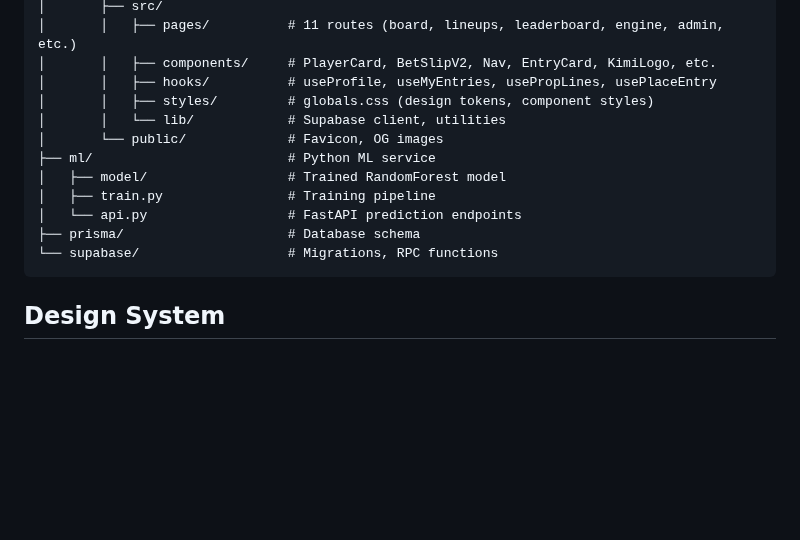
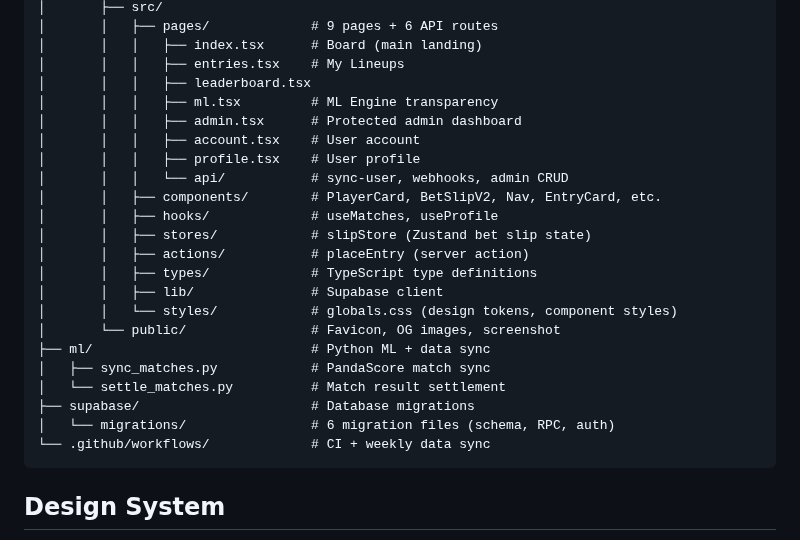
Before and after one commit to JonathanDunkleberger/Kimi, a Markdown page: README.md, the part around one of its changes. GitHub-like rendering; blank space fills up the shorter version.

````diff
--- a/README.md
+++ b/README.md
@@ -74,16 +91,27 @@ Kimi/
 │       ├── src/
-│       │   ├── pages/          # 11 routes (board, lineups, leaderboard, engine, admin, etc.)
-│       │   ├── components/     # PlayerCard, BetSlipV2, Nav, EntryCard, KimiLogo, etc.
-│       │   ├── hooks/          # useProfile, useMyEntries, usePropLines, usePlaceEntry
-│       │   ├── styles/         # globals.css (design tokens, component styles)
-│       │   └── lib/            # Supabase client, utilities
-│       └── public/             # Favicon, OG images
-├── ml/                         # Python ML service
-│   ├── model/                  # Trained RandomForest model
-│   ├── train.py                # Training pipeline
-│   └── api.py                  # FastAPI prediction endpoints
-├── prisma/                     # Database schema
-└── supabase/                   # Migrations, RPC functions
+│       │   ├── pages/             # 9 pages + 6 API routes
+│       │   │   ├── index.tsx      # Board (main landing)
+│       │   │   ├── entries.tsx    # My Lineups
+│       │   │   ├── leaderboard.tsx
+│       │   │   ├── ml.tsx         # ML Engine transparency
+│       │   │   ├── admin.tsx      # Protected admin dashboard
+│       │   │   ├── account.tsx    # User account
+│       │   │   ├── profile.tsx    # User profile
+│       │   │   └── api/           # sync-user, webhooks, admin CRUD
+│       │   ├── components/        # PlayerCard, BetSlipV2, Nav, EntryCard, etc.
+│       │   ├── hooks/             # useMatches, useProfile
+│       │   ├── stores/            # slipStore (Zustand bet slip state)
+│       │   ├── actions/           # placeEntry (server action)
+│       │   ├── types/             # TypeScript type definitions
+│       │   ├── lib/               # Supabase client
+│       │   └── styles/            # globals.css (design tokens, component styles)
+│       └── public/                # Favicon, OG images, screenshot
+├── ml/                            # Python ML + data sync
+│   ├── sync_matches.py            # PandaScore match sync
+│   └── settle_matches.py          # Match result settlement
+├── supabase/                      # Database migrations
+│   └── migrations/                # 6 migration files (schema, RPC, auth)
+└── .github/workflows/             # CI + weekly data sync
 ```
 
 ## Design System
````
Also changed, not shown: other parts of README.md (+26 -9 lines), architecture.jpg (added).
